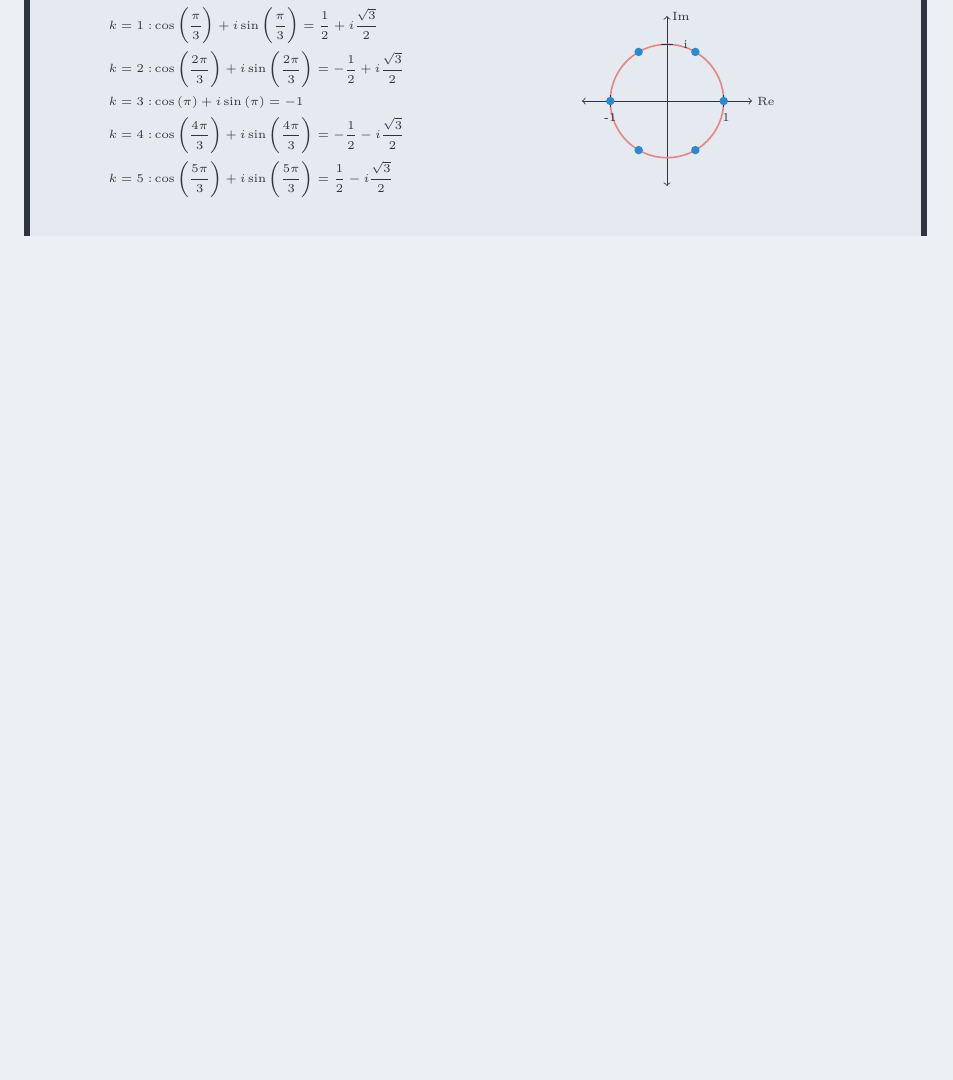
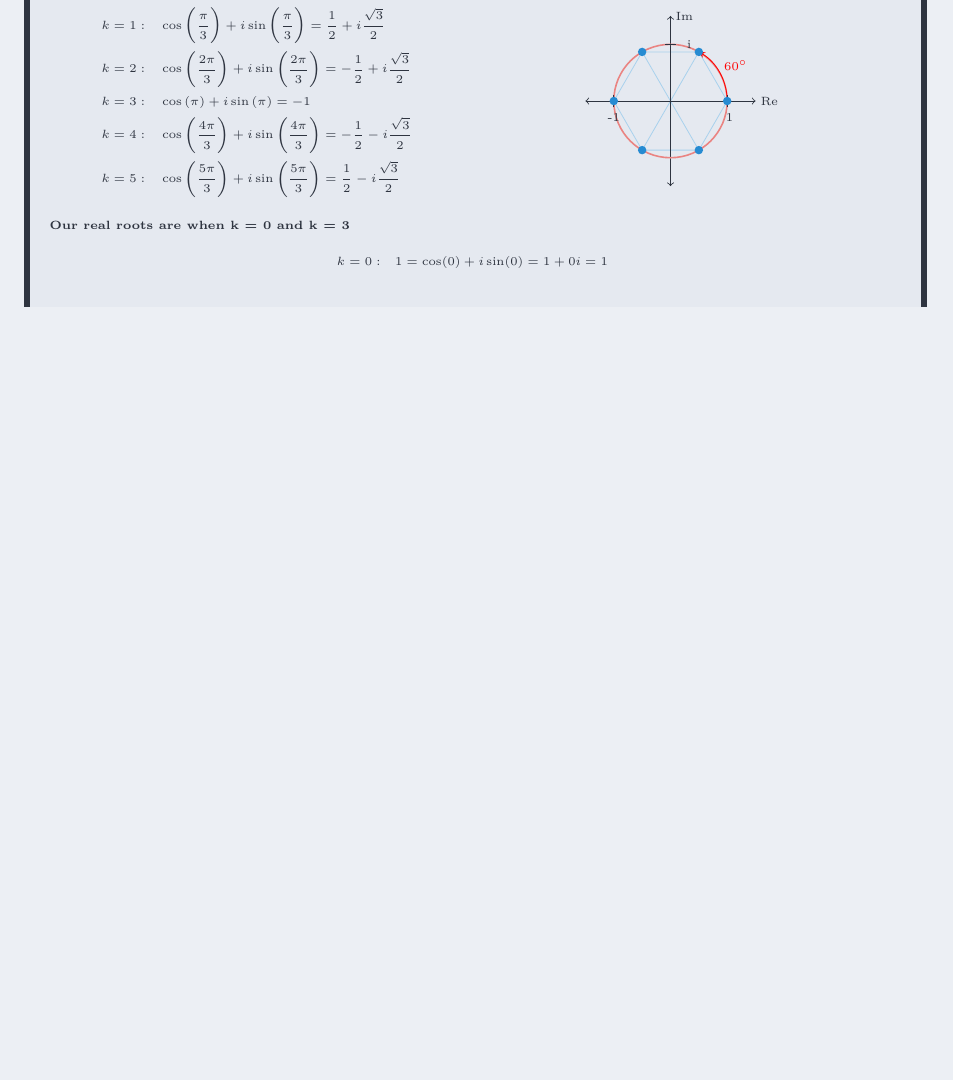
Before and after one commit to RobertDavidson1/LatexNotes, a LaTeX problem sheet (src/examComplex.tex): part of page 6 of 6, cut so that both start at the same text, the shorter picture padded with empty space. Compiled offline with pdfLaTeX.

Commit message:
Automated commit: Notes updated on 2025-03-10 18:30:01

```diff
--- a/src/examComplex.tex
+++ b/src/examComplex.tex
@@ -205,37 +205,50 @@
     $$z = e^{i \theta} = e^{i \frac{\pi k}{3}} = \cos\left(\frac{\pi k}{3}\right) + i\sin\left(\frac{\pi k}{3}\right) \quad \text{for} \quad k = 0, 1, 2, 3, 4, 5$$
     \begin{minipage}{0.49\textwidth}
         \begin{align*}
-            k = 0 : & \cos(0) + i\sin(0)                         = 1                                                          \\
-            k = 1 : & \cos\left(\frac{\pi}{3}\right) + i\sin\left(\frac{\pi}{3}\right)    = \frac{1}{2} + i\frac{\sqrt{3}}{2} \\
-            k = 2 : & \cos\left(\frac{2\pi}{3}\right) + i\sin\left(\frac{2\pi}{3}\right) = -\frac{1}{2} + i\frac{\sqrt{3}}{2} \\
-            k = 3 : & \cos\left(\pi\right) + i\sin\left(\pi\right)                        = -1                                \\
-            k = 4 : & \cos\left(\frac{4\pi}{3}\right) + i\sin\left(\frac{4\pi}{3}\right) = -\frac{1}{2} - i\frac{\sqrt{3}}{2} \\
-            k = 5 : & \cos\left(\frac{5\pi}{3}\right) + i\sin\left(\frac{5\pi}{3}\right) = \frac{1}{2} - i\frac{\sqrt{3}}{2}  \\
+            k = 0 : \quad & \cos(0) + i\sin(0)                         = 1                                                          \\
+            k = 1 : \quad & \cos\left(\frac{\pi}{3}\right) + i\sin\left(\frac{\pi}{3}\right)    = \frac{1}{2} + i\frac{\sqrt{3}}{2} \\
+            k = 2 : \quad & \cos\left(\frac{2\pi}{3}\right) + i\sin\left(\frac{2\pi}{3}\right) = -\frac{1}{2} + i\frac{\sqrt{3}}{2} \\
+            k = 3 : \quad & \cos\left(\pi\right) + i\sin\left(\pi\right)                        = -1                                \\
+            k = 4 : \quad & \cos\left(\frac{4\pi}{3}\right) + i\sin\left(\frac{4\pi}{3}\right) = -\frac{1}{2} - i\frac{\sqrt{3}}{2} \\
+            k = 5 : \quad & \cos\left(\frac{5\pi}{3}\right) + i\sin\left(\frac{5\pi}{3}\right) = \frac{1}{2} - i\frac{\sqrt{3}}{2}  \\
         \end{align*}
     \end{minipage}
     \begin{minipage}{0.5\textwidth}
         \begin{center}
             \begin{tikzpicture}
+                \draw[custom_blue!40] (-1, 0) -- (-0.5, 0.866) -- (0.5, 0.866) -- (1, 0) -- (0.5, -0.866) -- (-0.5, -0.866) -- (-1, 0);
+                \draw[custom_blue!40] (0, 0) -- (1, 0);
+                \draw[custom_blue!40] (0, 0) -- (0.5, 0.866);
+                \draw[custom_blue!40] (0, 0) -- (-0.5, 0.866);
+                \draw[custom_blue!40] (0, 0) -- (-1, 0);
+                \draw[custom_blue!40] (0, 0) -- (-0.5, -0.866);
+                \draw[custom_blue!40] (0, 0) -- (0.5, -0.866);
+
                 \draw[<->] (-1.5, 0) -- (1.5, 0) node[right] {$\text{Re}$};
                 \draw[<->] (0, -1.5) -- (0, 1.5) node[right] {$\text{Im}$};
 
                 \draw[custom_red!60, thick] (0,0) circle [radius=1];
 
+                \draw[->, red, >=stealth] (1,0) arc (0:60:1);
+                \node[red, right=0.3cm, above=0.1cm] at (0.85,0.35) {$60^\circ$};
 
                 \draw (1,-0.1) -- (1,0.1) node[below=0.4cm, left=-0.2cm] {1};
                 \draw (-0.1,1) -- (0.1,1) node[right=0.1cm] {i};
                 \draw (-1,-0.1) -- (-1,0.1) node[below=0.4cm, left=-0.2cm] {-1};
 
-
                 \node at (1, 0) [custom_blue, circle, fill, inner sep=1.5pt]{};
-                \node at(-1,0) [custom_blue, circle, fill, inner sep=1.5pt]{};
-                \node at(0.5,0.866) [custom_blue, circle, fill, inner sep=1.5pt]{};
-                \node at(-0.5,0.866) [custom_blue, circle, fill, inner sep=1.5pt]{};
-                \node at(-0.5,-0.866) [custom_blue, circle, fill, inner sep=1.5pt]{};
-                \node at(0.5,-0.866) [custom_blue, circle, fill, inner sep=1.5pt]{};
+                \node at (-1,0) [custom_blue, circle, fill, inner sep=1.5pt]{};
+                \node at (0.5,0.866) [custom_blue, circle, fill, inner sep=1.5pt]{};
+                \node at (-0.5,0.866) [custom_blue, circle, fill, inner sep=1.5pt]{};
+                \node at (-0.5,-0.866) [custom_blue, circle, fill, inner sep=1.5pt]{};
+                \node at (0.5,-0.866) [custom_blue, circle, fill, inner sep=1.5pt]{};
             \end{tikzpicture}
         \end{center}
     \end{minipage}
+    \textbf{Our real roots are when k = 0 and k = 3} \\
+    \begin{align*}
+        k = 0 : \quad & 1 = \cos(0) + i\sin(0) = 1 + 0i = 1 \\
+    \end{align*}
 \end{examplebox}
 
 \end{document}
```
Also changed, not shown: src/pdf/examComplex.pdf.
